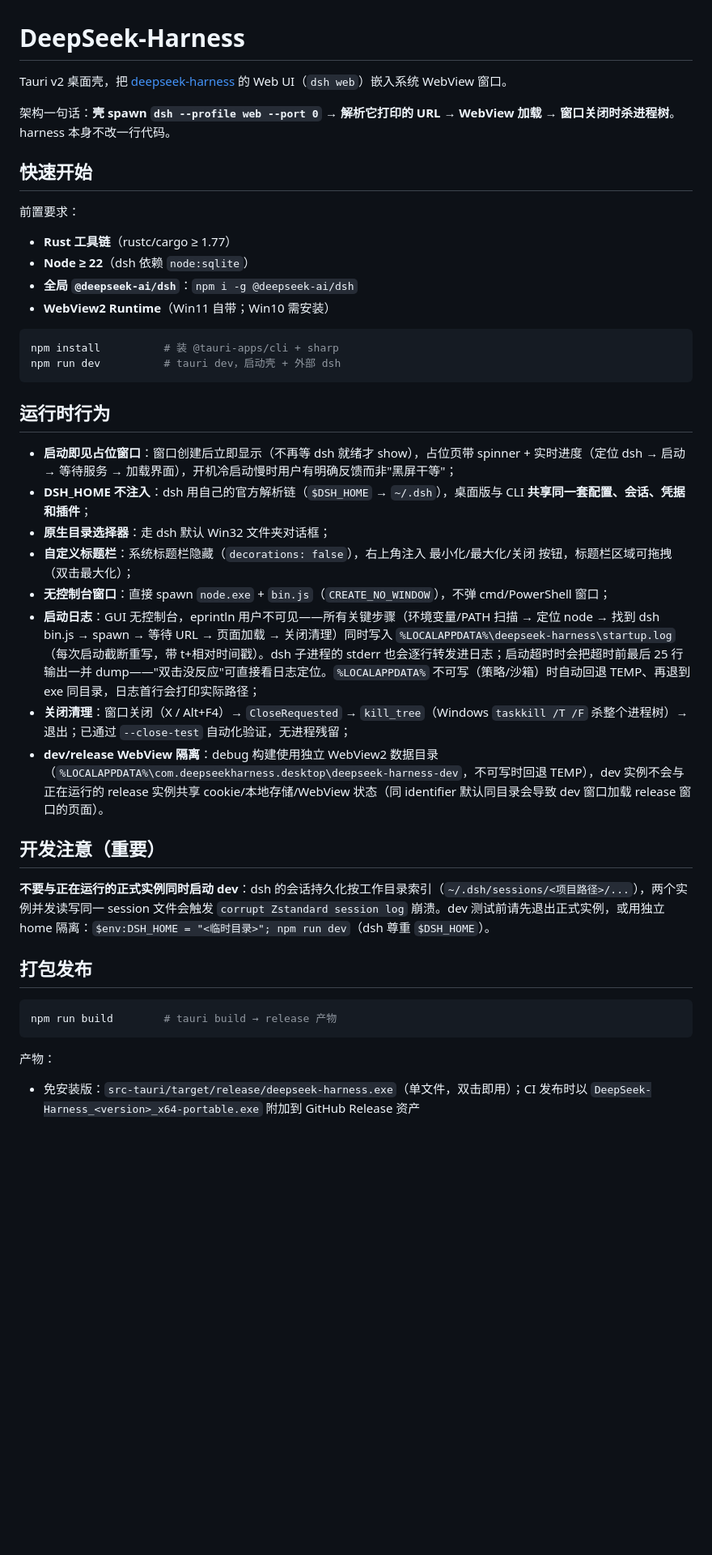
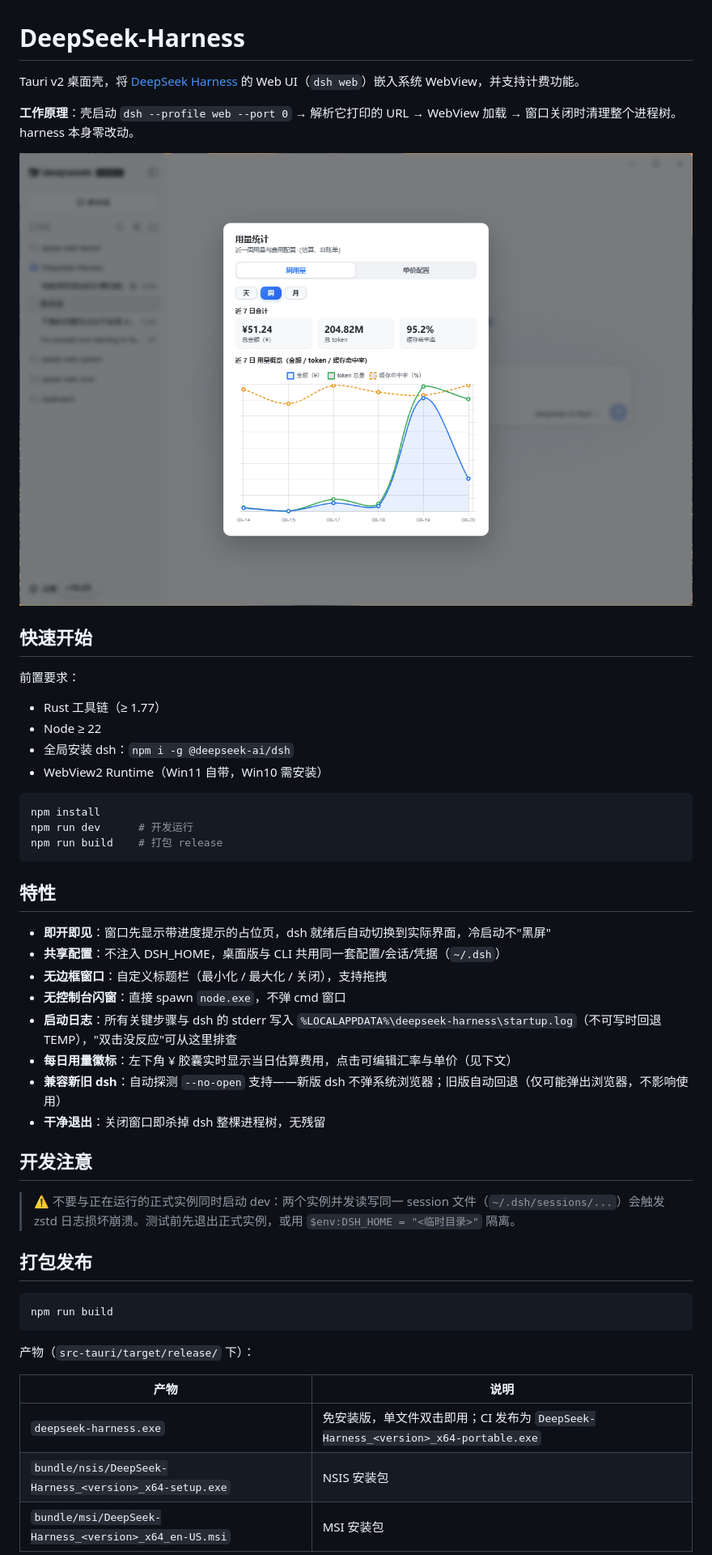
Before and after one commit to ai-written/DeepSeek-Harness, a Markdown page: README.md, the part around one of its changes. Shown at 81% size. Drawn GitHub-style; pictures changed too: assets/image-1.png (added); blank space fills up the shorter version.

````diff
--- a/README.md
+++ b/README.md
@@ -1,45 +1,52 @@
 # DeepSeek-Harness
 
-Tauri v2 桌面壳，把 [deepseek-harness](https://github.com/deepseek-ai/deepseek-harness) 的 Web UI（`dsh web`）嵌入系统 WebView 窗口。
+Tauri v2 桌面壳，将 [DeepSeek Harness](https://github.com/deepseek-ai/deepseek-harness) 的 Web UI（`dsh web`）嵌入系统 WebView，并支持计费功能。
 
-架构一句话：**壳 spawn `dsh --profile web --port 0` → 解析它打印的 URL → WebView 加载 → 窗口关闭时杀进程树**。harness 本身不改一行代码。
+**工作原理**：壳启动 `dsh --profile web --port 0` → 解析它打印的 URL → WebView 加载 → 窗口关闭时清理整个进程树。harness 本身零改动。
+
+![alt text](./assets/image-1.png)
 
 ## 快速开始
 
 前置要求：
 
-- **Rust 工具链**（rustc/cargo ≥ 1.77）
-- **Node ≥ 22**（dsh 依赖 `node:sqlite`）
-- **全局 `@deepseek-ai/dsh`**：`npm i -g @deepseek-ai/dsh`
-- **WebView2 Runtime**（Win11 自带；Win10 需安装）
+- Rust 工具链（≥ 1.77）
+- Node ≥ 22
+- 全局安装 dsh：`npm i -g @deepseek-ai/dsh`
+- WebView2 Runtime（Win11 自带，Win10 需安装）
 
 ```bash
-npm install          # 装 @tauri-apps/cli + sharp
-npm run dev          # tauri dev，启动壳 + 外部 dsh
+npm install
+npm run dev      # 开发运行
+npm run build    # 打包 release
 ```
 
-## 运行时行为
+## 特性
 
-- **启动即见占位窗口**：窗口创建后立即显示（不再等 dsh 就绪才 show），占位页带 spinner + 实时进度（定位 dsh → 启动 → 等待服务 → 加载界面），开机冷启动慢时用户有明确反馈而非"黑屏干等"；
-- **DSH_HOME 不注入**：dsh 用自己的官方解析链（`$DSH_HOME` → `~/.dsh`），桌面版与 CLI **共享同一套配置、会话、凭据和插件**；
-- **原生目录选择器**：走 dsh 默认 Win32 文件夹对话框；
-- **自定义标题栏**：系统标题栏隐藏（`decorations: false`），右上角注入 最小化/最大化/关闭 按钮，标题栏区域可拖拽（双击最大化）；
-- **无控制台窗口**：直接 spawn `node.exe` + `bin.js`（`CREATE_NO_WINDOW`），不弹 cmd/PowerShell 窗口；
-- **启动日志**：GUI 无控制台，eprintln 用户不可见——所有关键步骤（环境变量/PATH 扫描 → 定位 node → 找到 dsh bin.js → spawn → 等待 URL → 页面加载 → 关闭清理）同时写入 `%LOCALAPPDATA%\deepseek-harness\startup.log`（每次启动截断重写，带 t+相对时间戳）。dsh 子进程的 stderr 也会逐行转发进日志；启动超时时会把超时前最后 25 行输出一并 dump——"双击没反应"可直接看日志定位。`%LOCALAPPDATA%` 不可写（策略/沙箱）时自动回退 TEMP、再退到 exe 同目录，日志首行会打印实际路径；
-- **关闭清理**：窗口关闭（X / Alt+F4）→ `CloseRequested` → `kill_tree`（Windows `taskkill /T /F` 杀整个进程树）→ 退出；已通过 `--close-test` 自动化验证，无进程残留；
-- **dev/release WebView 隔离**：debug 构建使用独立 WebView2 数据目录（`%LOCALAPPDATA%\com.deepseekharness.desktop\deepseek-harness-dev`，不可写时回退 TEMP），dev 实例不会与正在运行的 release 实例共享 cookie/本地存储/WebView 状态（同 identifier 默认同目录会导致 dev 窗口加载 release 窗口的页面）。
+- **即开即见**：窗口先显示带进度提示的占位页，dsh 就绪后自动切换到实际界面，冷启动不"黑屏"
+- **共享配置**：不注入 DSH_HOME，桌面版与 CLI 共用同一套配置/会话/凭据（`~/.dsh`）
+- **无边框窗口**：自定义标题栏（最小化 / 最大化 / 关闭），支持拖拽
+- **无控制台闪窗**：直接 spawn `node.exe`，不弹 cmd 窗口
+- **启动日志**：所有关键步骤与 dsh 的 stderr 写入 `%LOCALAPPDATA%\deepseek-harness\startup.log`（不可写时回退 TEMP），"双击没反应"可从这里排查
+- **每日用量徽标**：左下角 ¥ 胶囊实时显示当日估算费用，点击可编辑汇率与单价（见下文）
+- **兼容新旧 dsh**：自动探测 `--no-open` 支持——新版 dsh 不弹系统浏览器；旧版自动回退（仅可能弹出浏览器，不影响使用）
+- **干净退出**：关闭窗口即杀掉 dsh 整棵进程树，无残留
 
-## 开发注意（重要）
+## 开发注意
 
-**不要与正在运行的正式实例同时启动 dev**：dsh 的会话持久化按工作目录索引（`~/.dsh/sessions/<项目路径>/...`），两个实例并发读写同一 session 文件会触发 `corrupt Zstandard session log` 崩溃。dev 测试前请先退出正式实例，或用独立 home 隔离：`$env:DSH_HOME = "<临时目录>"; npm run dev`（dsh 尊重 `$DSH_HOME`）。
+> ⚠️ 不要与正在运行的正式实例同时启动 dev：两个实例并发读写同一 session 文件（`~/.dsh/sessions/...`）会触发 zstd 日志损坏崩溃。测试前先退出正式实例，或用 `$env:DSH_HOME = "<临时目录>"` 隔离。
 
 ## 打包发布
 
 ```bash
-npm run build        # tauri build → release 产物
+npm run build
 ```
 
-产物：
+产物（`src-tauri/target/release/` 下）：
 
-- 免安装版：`src-tauri/target/release/deepseek-harness.exe`（单文件，双击即用）；CI 发布时以 `DeepSeek-Harness_<version>_x64-portable.exe` 附加到 GitHub Release 资产
+| 产物 | 说明 |
+|---|---|
+| `deepseek-harness.exe` | 免安装版，单文件双击即用；CI 发布为 `DeepSeek-Harness_<version>_x64-portable.exe` |
+| `bundle/nsis/DeepSeek-Harness_<version>_x64-setup.exe` | NSIS 安装包 |
+| `bundle/msi/DeepSeek-Harness_<version>_x64_en-US.msi` | MSI 安装包 |
 
````
Also changed, not shown: other parts of README.md (+19 -34 lines), 8 other files.
